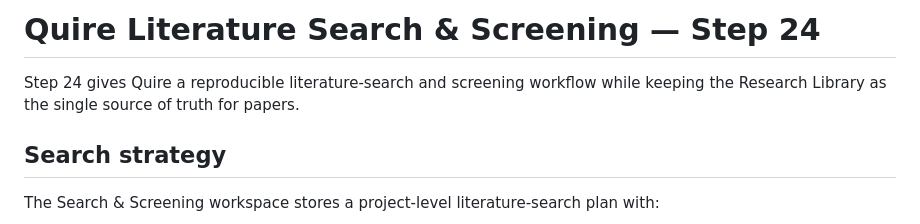
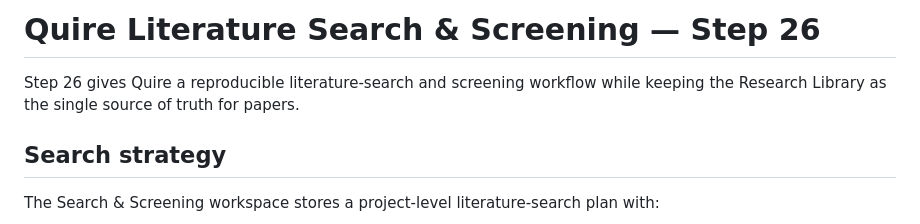
Before and after one commit to jasonfenech118-ctrl/quire, a Markdown page: docs/search-screening.md, the part around the change. Rendered like a GitHub page.

Commit message:
Renumber Search and Screening documentation

```diff
--- a/docs/search-screening.md
+++ b/docs/search-screening.md
@@ -1,6 +1,6 @@
-# Quire Literature Search & Screening — Step 24
+# Quire Literature Search & Screening — Step 26
 
-Step 24 gives Quire a reproducible literature-search and screening workflow while keeping the Research Library as the single source of truth for papers.
+Step 26 gives Quire a reproducible literature-search and screening workflow while keeping the Research Library as the single source of truth for papers.
 
 ## Search strategy
 
```
